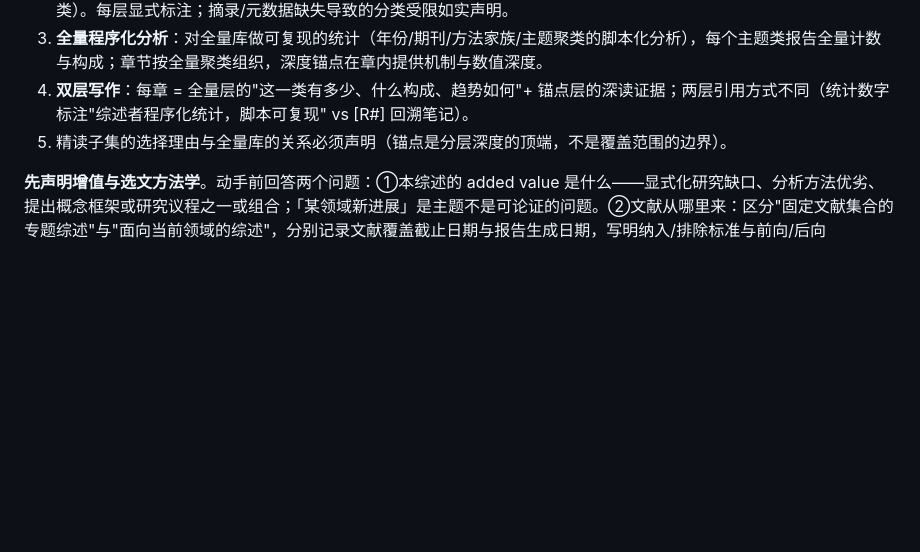
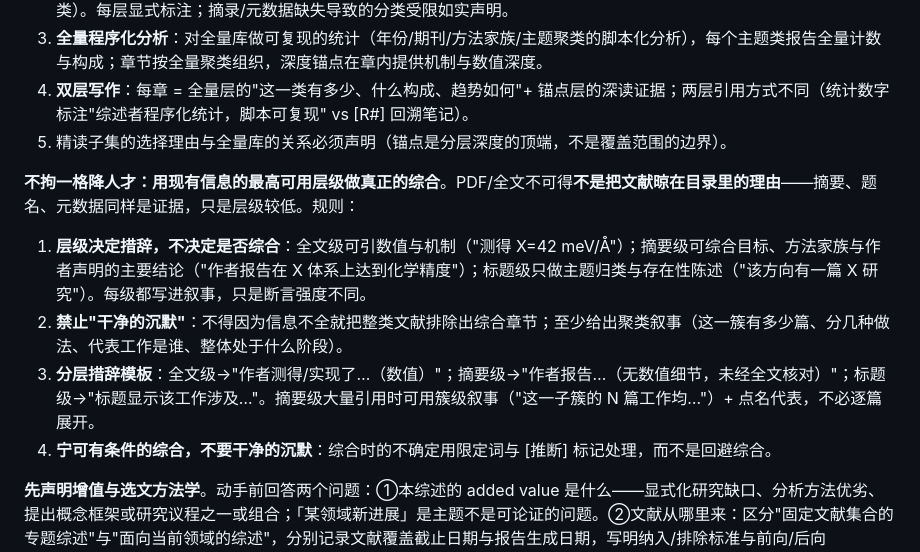
Before and after one commit to WhiteCrosstheRiver/my-skills, a Markdown page: zotero-skills/references/review.md, the part around the change. GitHub-like rendering; blank space fills up the shorter version.

Commit message:
feat(zotero): synthesize at the highest available evidence tier (不拘一格)
Full-text unavailable is never a reason to exclude a paper from review
synthesis: abstract-level supports goal/method/major-claim synthesis,
title-level supports topical placement; wording strength follows tier.
Cluster-level narrative with named representatives replaces silent
omission.

```diff
--- a/zotero-skills/references/review.md
+++ b/zotero-skills/references/review.md
@@ -11,6 +11,13 @@
 3. **全量程序化分析**：对全量库做可复现的统计（年份/期刊/方法家族/主题聚类的脚本化分析），每个主题类报告全量计数与构成；章节按全量聚类组织，深度锚点在章内提供机制与数值深度。
 4. **双层写作**：每章 = 全量层的"这一类有多少、什么构成、趋势如何"+ 锚点层的深读证据；两层引用方式不同（统计数字标注"综述者程序化统计，脚本可复现" vs [R#] 回溯笔记）。
 5. 精读子集的选择理由与全量库的关系必须声明（锚点是分层深度的顶端，不是覆盖范围的边界）。
+
+**不拘一格降人才：用现有信息的最高可用层级做真正的综合**。PDF/全文不可得**不是把文献晾在目录里的理由**——摘要、题名、元数据同样是证据，只是层级较低。规则：
+
+1. **层级决定措辞，不决定是否综合**：全文级可引数值与机制（"测得 X=42 meV/Å"）；摘要级可综合目标、方法家族与作者声明的主要结论（"作者报告在 X 体系上达到化学精度"）；标题级只做主题归类与存在性陈述（"该方向有一篇 X 研究"）。每级都写进叙事，只是断言强度不同。
+2. **禁止"干净的沉默"**：不得因为信息不全就把整类文献排除出综合章节；至少给出聚类叙事（这一簇有多少篇、分几种做法、代表工作是谁、整体处于什么阶段）。
+3. **分层措辞模板**：全文级→"作者测得/实现了…（数值）"；摘要级→"作者报告…（无数值细节，未经全文核对）"；标题级→"标题显示该工作涉及…"。摘要级大量引用时可用簇级叙事（"这一子簇的 N 篇工作均…"）+ 点名代表，不必逐篇展开。
+4. **宁可有条件的综合，不要干净的沉默**：综合时的不确定用限定词与 [推断] 标记处理，而不是回避综合。
 
 **先声明增值与选文方法学**。动手前回答两个问题：①本综述的 added value 是什么——显式化研究缺口、分析方法优劣、提出概念框架或研究议程之一或组合；「某领域新进展」是主题不是可论证的问题。②文献从哪里来：区分"固定文献集合的专题综述"与"面向当前领域的综述"，分别记录文献覆盖截止日期与报告生成日期，写明纳入/排除标准与前向/后向 snowballing——这些进综述开头的范围说明。固定集合之外的新资料只作待补充来源，不冒充已完成精读的输入。宁深勿泛：先窄后扩，不在浅层铺大摊。
 
```
